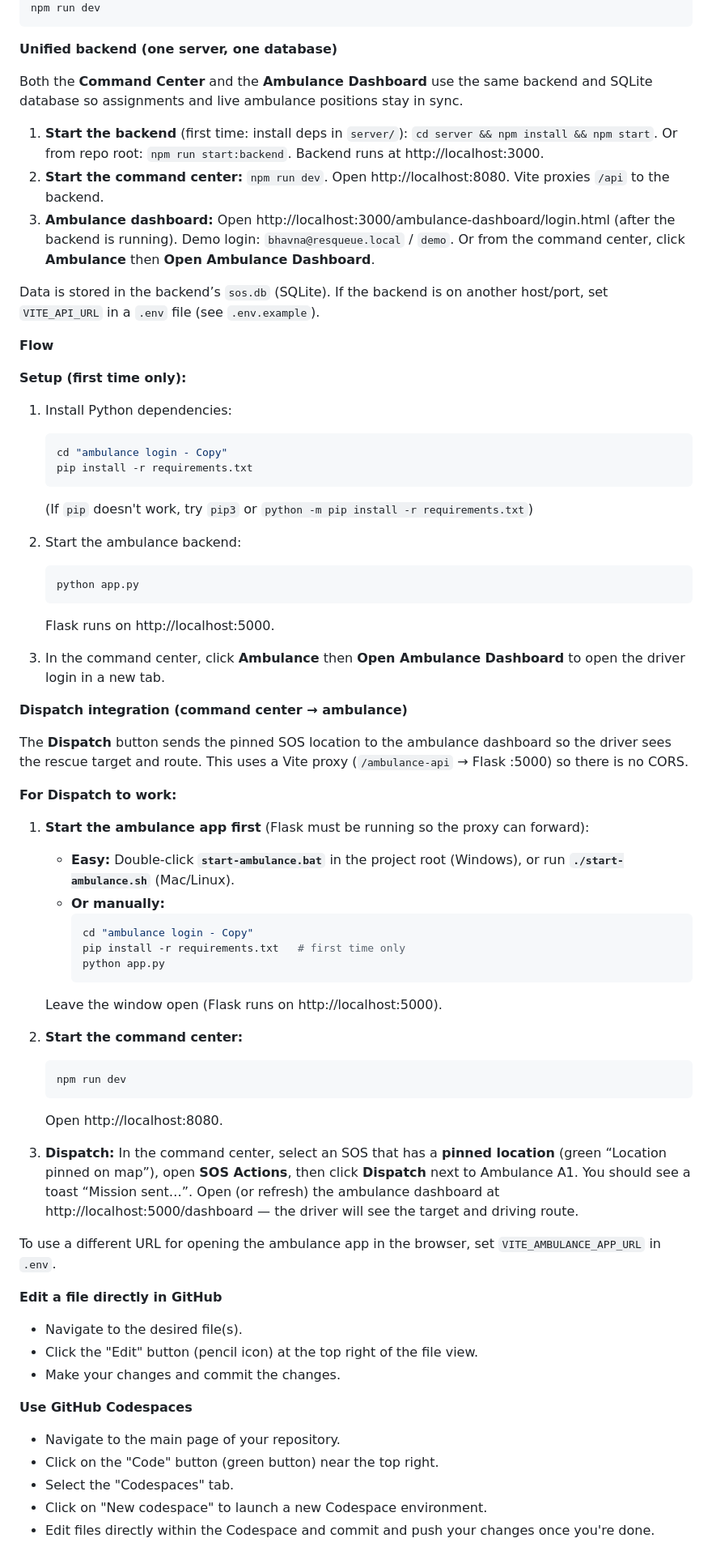
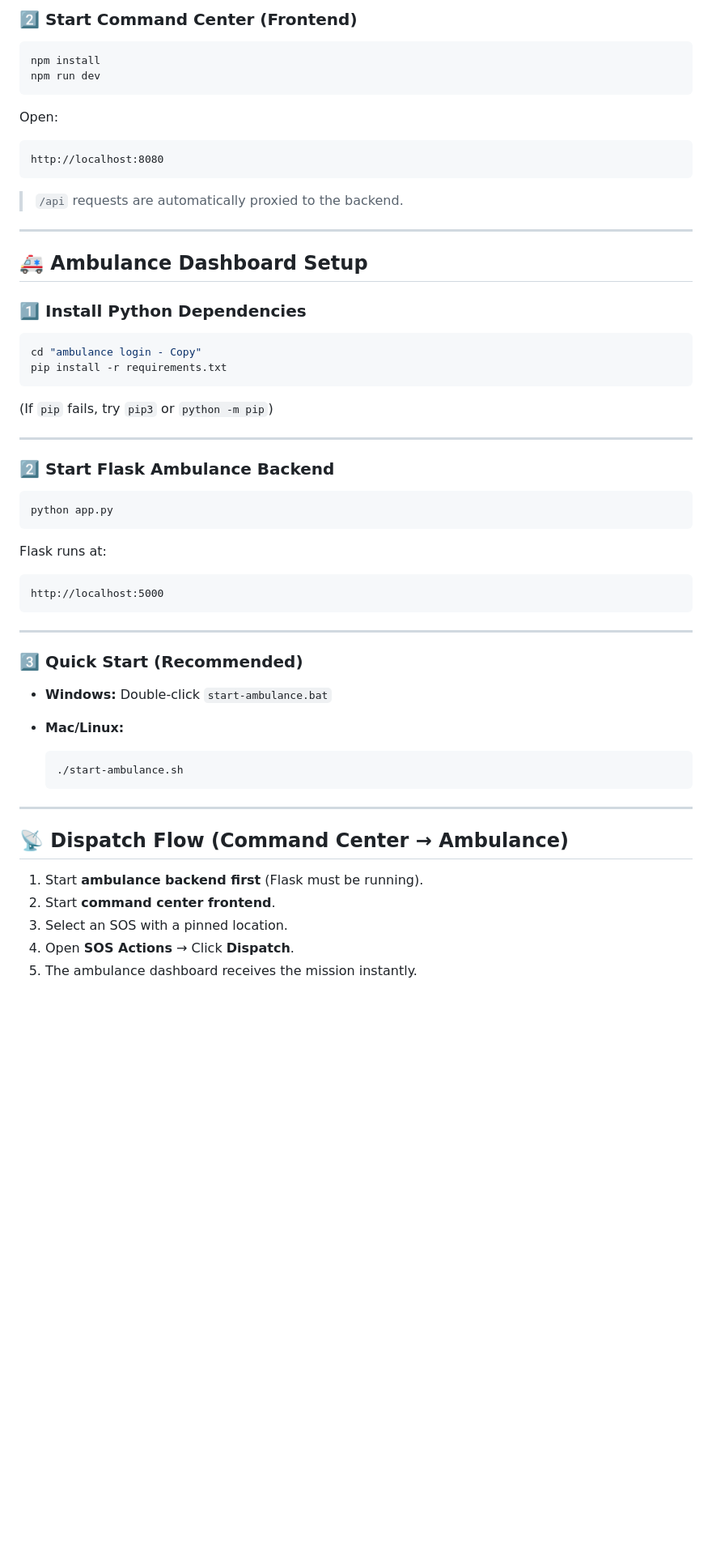
Before and after one commit to V-Krishnakumar/disastermesh-offline-rescue-network, a Markdown page: README.md, the part around one of its changes. Shown at 81% size. GitHub-like rendering; blank space fills up the shorter version.

````diff
--- a/README.md
+++ b/README.md
@@ -36,72 +83,63 @@ npm i
+### 2️⃣ Start Command Center (Frontend)
+
+```bash
+npm install
 npm run dev
 ```
 
-**Unified backend (one server, one database)**
+Open:
 
-Both the **Command Center** and the **Ambulance Dashboard** use the same backend and SQLite database so assignments and live ambulance positions stay in sync.
+```
+http://localhost:8080
+```
 
-1. **Start the backend** (first time: install deps in `server/`): `cd server && npm install && npm start`. Or from repo root: `npm run start:backend`. Backend runs at http://localhost:3000.
-2. **Start the command center:** `npm run dev`. Open http://localhost:8080. Vite proxies `/api` to the backend.
-3. **Ambulance dashboard:** Open http://localhost:3000/ambulance-dashboard/login.html (after the backend is running). Demo login: `bhavna@resqueue.local` / `demo`. Or from the command center, click **Ambulance** then **Open Ambulance Dashboard**.
+> `/api` requests are automatically proxied to the backend.
 
-Data is stored in the backend’s `sos.db` (SQLite). If the backend is on another host/port, set `VITE_API_URL` in a `.env` file (see `.env.example`).
+---
 
-**Flow**
+## 🚑 Ambulance Dashboard Setup
 
-**Setup (first time only):**
+### 1️⃣ Install Python Dependencies
 
-1. Install Python dependencies:
-   ```bash
-   cd "ambulance login - Copy"
-   pip install -r requirements.txt
-   ```
-   (If `pip` doesn't work, try `pip3` or `python -m pip install -r requirements.txt`)
+```bash
+cd "ambulance login - Copy"
+pip install -r requirements.txt
+```
 
-2. Start the ambulance backend:
-   ```bash
-   python app.py
-   ```
-   Flask runs on http://localhost:5000.
+(If `pip` fails, try `pip3` or `python -m pip`)
 
-3. In the command center, click **Ambulance** then **Open Ambulance Dashboard** to open the driver login in a new tab.
+---
 
-**Dispatch integration (command center → ambulance)**
+### 2️⃣ Start Flask Ambulance Backend
 
-The **Dispatch** button sends the pinned SOS location to the ambulance dashboard so the driver sees the rescue target and route. This uses a Vite proxy (`/ambulance-api` → Flask :5000) so there is no CORS.
+```bash
+python app.py
+```
 
-**For Dispatch to work:**
+Flask runs at:
 
-1. **Start the ambulance app first** (Flask must be running so the proxy can forward):
-   - **Easy:** Double‑click **`start-ambulance.bat`** in the project root (Windows), or run **`./start-ambulance.sh`** (Mac/Linux).
-   - **Or manually:**
-     ```bash
-     cd "ambulance login - Copy"
-     pip install -r requirements.txt   # first time only
-     python app.py
-     ```
-   Leave the window open (Flask runs on http://localhost:5000).
+```
+http://localhost:5000
+```
 
-2. **Start the command center:**
-   ```bash
-   npm run dev
-   ```
-   Open http://localhost:8080.
+---
 
-3. **Dispatch:** In the command center, select an SOS that has a **pinned location** (green “Location pinned on map”), open **SOS Actions**, then click **Dispatch** next to Ambulance A1. You should see a toast “Mission sent…”. Open (or refresh) the ambulance dashboard at http://localhost:5000/dashboard — the driver will see the target and driving route.
+### 3️⃣ Quick Start (Recommended)
 
-To use a different URL for opening the ambulance app in the browser, set `VITE_AMBULANCE_APP_URL` in `.env`.
+* **Windows:** Double-click `start-ambulance.bat`
+* **Mac/Linux:**
 
-**Edit a file directly in GitHub**
+  ```bash
+  ./start-ambulance.sh
+  ```
 
-- Navigate to the desired file(s).
-- Click the "Edit" button (pencil icon) at the top right of the file view.
-- Make your changes and commit the changes.
+---
 
-**Use GitHub Codespaces**
+## 📡 Dispatch Flow (Command Center → Ambulance)
 
-- Navigate to the main page of your repository.
-- Click on the "Code" button (green button) near the top right.
-- Select the "Codespaces" tab.
-- Click on "New codespace" to launch a new Codespace environment.
-- Edit files directly within the Codespace and commit and push your changes once you're done.
+1. Start **ambulance backend first** (Flask must be running).
+2. Start **command center frontend**.
+3. Select an SOS with a pinned location.
+4. Open **SOS Actions** → Click **Dispatch**.
+5. The ambulance dashboard receives the mission instantly.
 
````
Also changed, not shown: other parts of README.md (+123 -33 lines).
